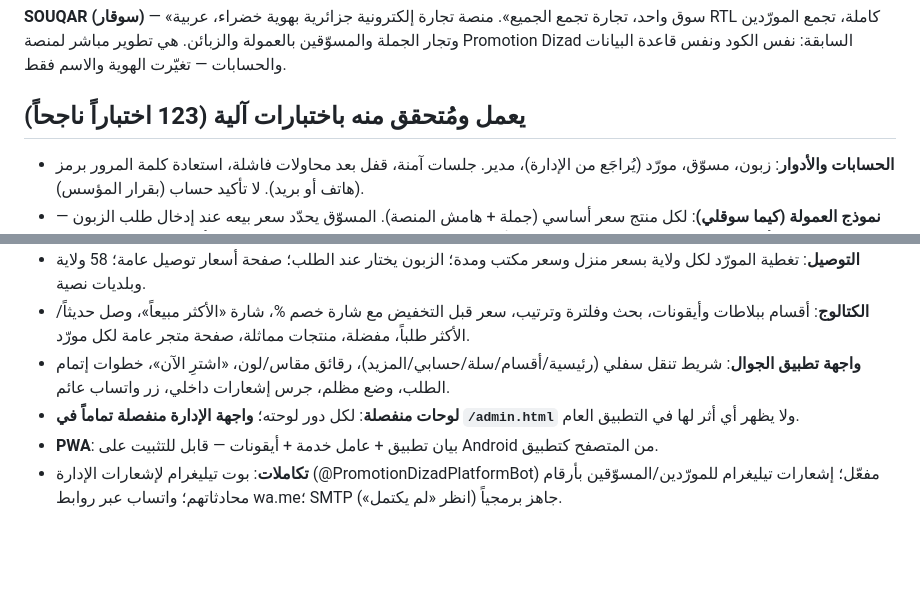
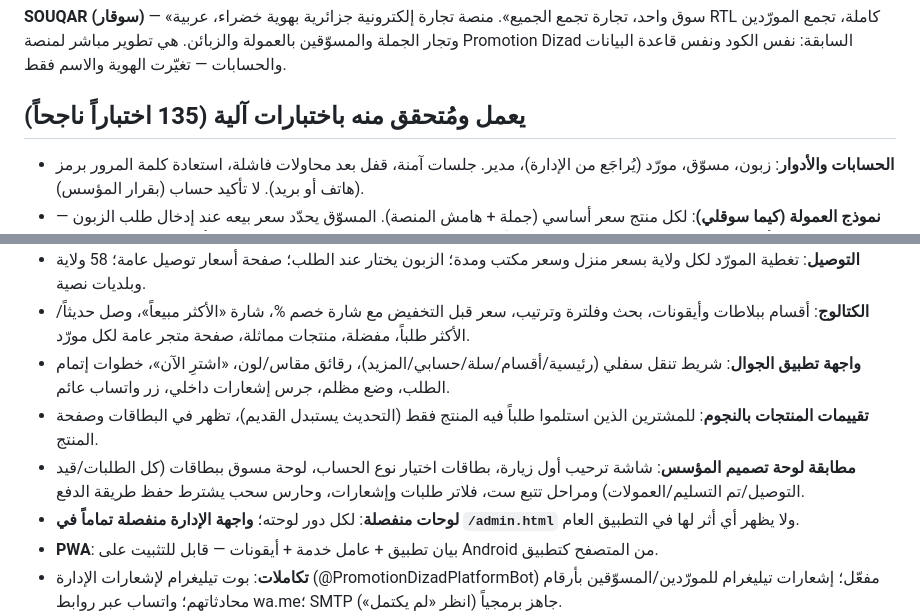
Before and after one commit to promotiondizad/promotion-dizad-platform, a Markdown page: docs/STATUS.md, 2 parts joined by grey strips. Rendered like a GitHub page; blank space fills up the shorter version.

Commit message:
تحديث وثيقة الحالة: 135 اختباراً وبنود مطابقة التصميم

```diff
--- a/docs/STATUS.md
+++ b/docs/STATUS.md
@@ -4,7 +4,7 @@
 عربية RTL كاملة، تجمع المورّدين وتجار الجملة والمسوّقين بالعمولة والزبائن.
 هي تطوير مباشر لمنصة Promotion Dizad السابقة: نفس الكود ونفس قاعدة البيانات والحسابات — تغيّرت الهوية والاسم فقط.
 
-## يعمل ومُتحقق منه باختبارات آلية (123 اختباراً ناجحاً)
+## يعمل ومُتحقق منه باختبارات آلية (135 اختباراً ناجحاً)
 
 - **الحسابات والأدوار**: زبون، مسوّق، مورّد (يُراجَع من الإدارة)، مدير. جلسات آمنة، قفل بعد محاولات فاشلة، استعادة كلمة المرور برمز (هاتف أو بريد). لا تأكيد حساب (بقرار المؤسس).
 - **نموذج العمولة (كيما سوقلي)**: لكل منتج سعر أساسي (جملة + هامش المنصة). المسوّق يحدّد سعر بيعه عند إدخال طلب الزبون — ربحه الفرق (حد أدنى 5%). طلبات روابط الإحالة بالسعر الأساسي تمنح المسوّق 5% من الهامش. لقطات أسعار ثابتة وقت الطلب.
@@ -14,6 +14,8 @@
 - **التوصيل**: تغطية المورّد لكل ولاية بسعر منزل وسعر مكتب ومدة؛ الزبون يختار عند الطلب؛ صفحة أسعار توصيل عامة؛ 58 ولاية وبلديات نصية.
 - **الكتالوج**: أقسام ببلاطات وأيقونات، بحث وفلترة وترتيب، سعر قبل التخفيض مع شارة خصم %، شارة «الأكثر مبيعاً»، وصل حديثاً/الأكثر طلباً، مفضلة، منتجات مماثلة، صفحة متجر عامة لكل مورّد.
 - **واجهة تطبيق الجوال**: شريط تنقل سفلي (رئيسية/أقسام/سلة/حسابي/المزيد)، رقائق مقاس/لون، «اشترِ الآن»، خطوات إتمام الطلب، وضع مظلم، جرس إشعارات داخلي، زر واتساب عائم.
+- **تقييمات المنتجات بالنجوم**: للمشترين الذين استلموا طلباً فيه المنتج فقط (التحديث يستبدل القديم)، تظهر في البطاقات وصفحة المنتج.
+- **مطابقة لوحة تصميم المؤسس**: شاشة ترحيب أول زيارة، بطاقات اختيار نوع الحساب، لوحة مسوق ببطاقات (كل الطلبات/قيد التوصيل/تم التسليم/العمولات) ومراحل تتبع ست، فلاتر طلبات وإشعارات، وحارس سحب يشترط حفظ طريقة الدفع.
 - **لوحات منفصلة**: لكل دور لوحته؛ **واجهة الإدارة منفصلة تماماً في `/admin.html`** ولا يظهر أي أثر لها في التطبيق العام.
 - **PWA**: بيان تطبيق + عامل خدمة + أيقونات — قابل للتثبيت على Android من المتصفح كتطبيق.
 - **تكاملات**: بوت تيليغرام لإشعارات الإدارة (@PromotionDizadPlatformBot) مفعّل؛ إشعارات تيليغرام للمورّدين/المسوّقين بأرقام محادثاتهم؛ واتساب عبر روابط wa.me؛ SMTP جاهز برمجياً (انظر «لم يكتمل»).
```
